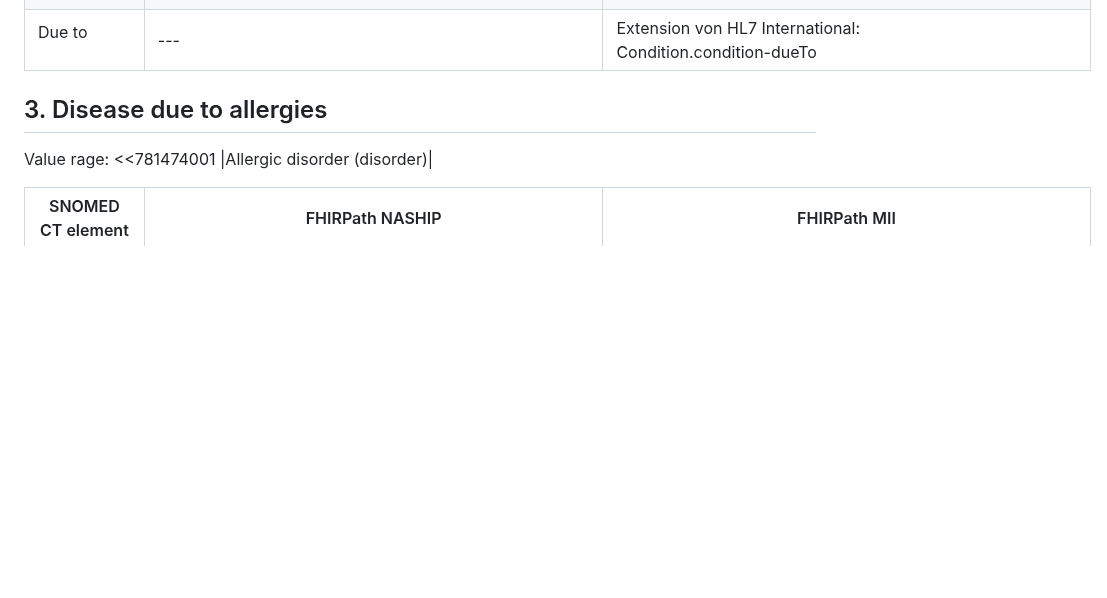
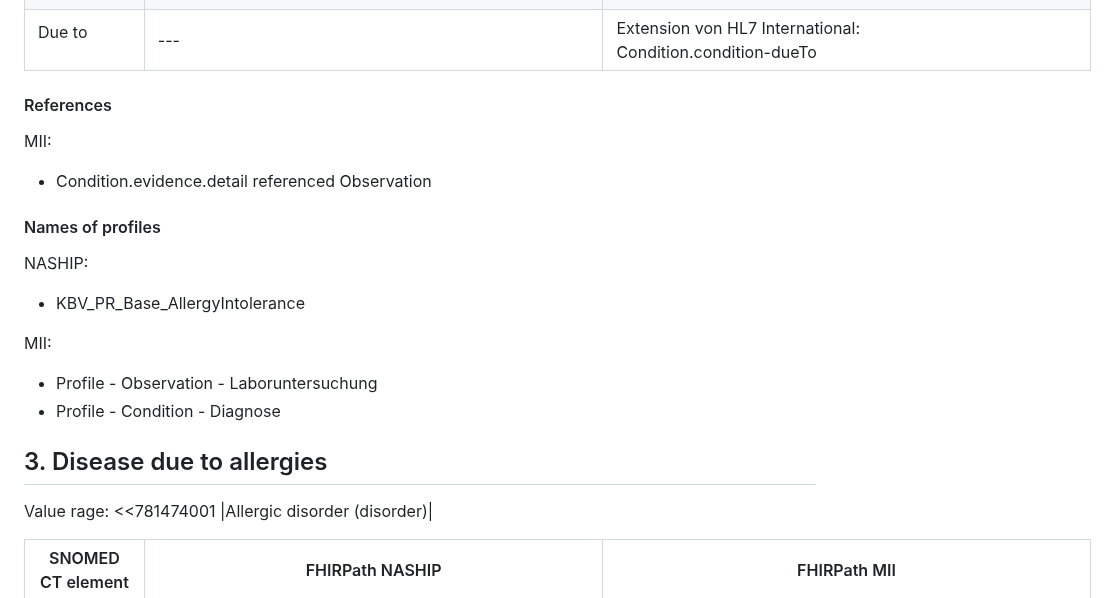
Before and after one commit to itcr-uni-luebeck/pce-to-fhir, a Markdown page: README.md, the part around the change. GitHub-like rendering; blank space fills up the shorter version.

Commit message:
update refences

```diff
--- a/README.md
+++ b/README.md
@@ -92,6 +92,18 @@ Value rage: << 609328004 |Allergic disposition (finding)|
     </tr>
 </table>
 
+
+#### References
+MII:
+* Condition.evidence.detail referenced Observation
+
+#### Names of profiles
+NASHIP:
+* KBV_PR_Base_AllergyIntolerance
+
+MII:
+* Profile - Observation - Laboruntersuchung
+* Profile - Condition - Diagnose
 
 
 ## 3. Disease due to allergies
```
